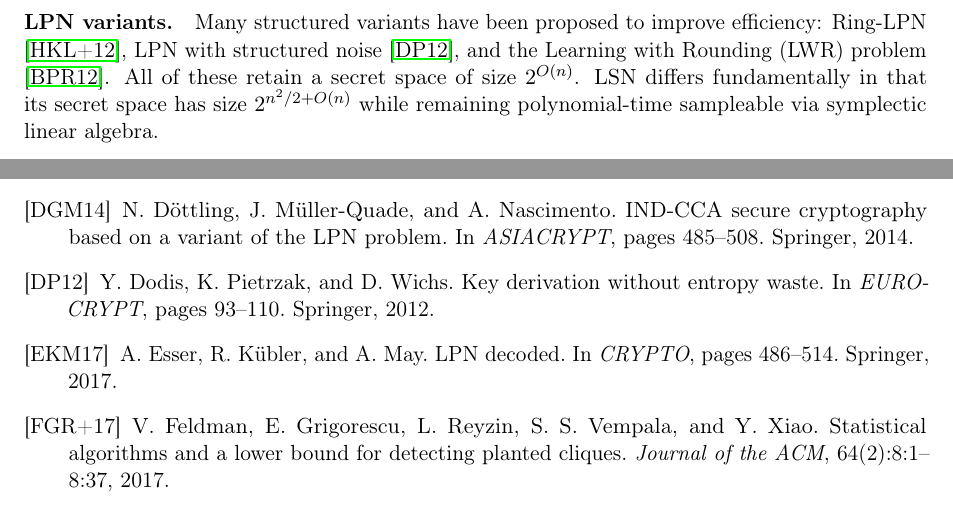
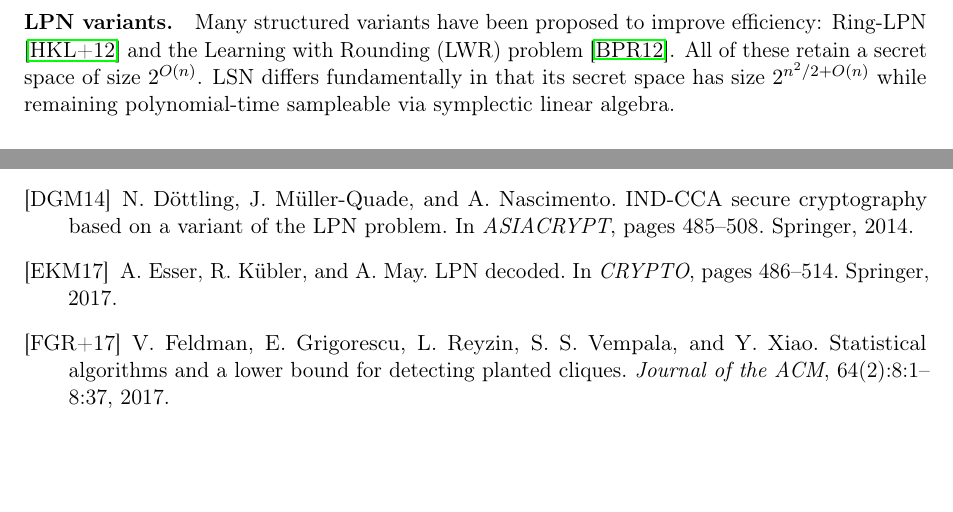
Before and after one commit to Gattochoo/lsn-pq, a LaTeX paper (paper/lsn-core.tex): two parts of pages 5 and 30 of 31, joined at a grey line, cut so that both start at the same text, the shorter picture padded with empty space. Compiled offline with pdfLaTeX.

Commit message:
fix(claude): remove mismatched [DP12]; full citation-context audit of all 32 refs — every remaining citation is correctly attributed and contextually relevant
Per the author's instruction (fix if wrong, drop if meaningless), removed the
"LPN with structured noise [DP12]" related-work item and its bibentry. The attached paper
("Dodis-Pietrzak-Wichs, Key derivation without entropy waste," really EUROCRYPT 2014) is a
real paper but is about key derivation, not LPN structured noise, and key derivation has no
role in this hardness paper; the intended structured-noise reference could not be
identified. The sentence now reads "Ring-LPN [HKL+12] and the Learning with Rounding (LWR)
problem [BPR12]," which is coherent.

Also performed a full citation-CONTEXT audit (not just existence): extracted the surrounding
text of every \cite and checked that each reference actually supports the claim it is
attached to. Result: all 32 remaining references are correctly attributed and contextually
relevant. In particular the two earlier fixes are now context-correct -- [FGR+17] (planted
cliques / SDA framework) is exactly the source for "statistical dimension with average
correlation" and Theorem feldman, and [GL22] (Gollakota-Liang, learning stabilizer states
with noise) is exactly the "closely related learning problem" it is cited for.

One note for the author (kept, not changed): [Mac71] Macdonald, "Symmetric Functions and
Hall Polynomials" (year corrected to 1979) is cited for the Lagrangian-count proposition
prod(2^i+1); this is a standard q-product identity and Macdonald is a plausible reference,
but if you want the cleanest attribution, the count of maximal isotropic subspaces is also
found in finite-classical-group references -- optional.

Clean build 31pp; zero undefined refs, zero cited-but-missing, zero uncited; 32 references.

No closure; no break; no security claim. OPEN=LSN.

Co-Authored-By: Claude Opus 4.8 <noreply@anthropic.com>

```diff
--- a/paper/lsn-core.tex
+++ b/paper/lsn-core.tex
@@ -189,7 +189,7 @@ We write $D_L$ for the LSN distribution with secret $L$ and noise rate $p$, and
 LPN was introduced by Blum, Furst, Kearns, and Lipton \cite{BFKL94} as a foundation for cryptographic primitives. The dominant classical attack is BKW \cite{BKW03}, later optimized with fast Walsh--Hadamard transforms \cite{LF06}, covering codes \cite{GJL14}, and hybrid information-set-decoding techniques \cite{EKM17}. Lyubashevsky \cite{Lyu05} gave a polynomial-sample variant, and a comprehensive unified attack framework was developed by Esser, K{\"u}bler, and May \cite{EKM17}. Quantum speed-ups are limited to Grover \cite{Gro96} and quantum BKW \cite{Kir11}; no published exponential improvement is known.
 
 \paragraph{LPN variants.}
-Many structured variants have been proposed to improve efficiency: Ring-LPN \cite{HKL+12}, LPN with structured noise \cite{DP12}, and the Learning with Rounding (LWR) problem \cite{BPR12}. All of these retain a secret space of size $2^{O(n)}$. LSN differs fundamentally in that its secret space has size $2^{n^2/2 + O(n)}$ while remaining polynomial-time sampleable via symplectic linear algebra.
+Many structured variants have been proposed to improve efficiency: Ring-LPN \cite{HKL+12} and the Learning with Rounding (LWR) problem \cite{BPR12}. All of these retain a secret space of size $2^{O(n)}$. LSN differs fundamentally in that its secret space has size $2^{n^2/2 + O(n)}$ while remaining polynomial-time sampleable via symplectic linear algebra.
 
 \paragraph{Symplectic and quantum coding.}
 Stabilizer codes, the quantum analogue of classical linear codes, are naturally described by Lagrangian subspaces of $\F_2^{2n}$ \cite{Got97,CRSS98,NC00}. Quantum state tomography of stabilizer states under depolarizing noise is a closely related learning problem \cite{GL22}. The recent independent work of Khesin \etal\ \cite{KLP+25} proved that constant-rate LPN reduces to \emph{their} stabilizer-decoding LSN even for $k=1$ (the relation to our membership formulation is an open positioning item; \Cref{subsec:two-forms}), while Lu \etal\ \cite{LPQR26} proved that linear reductions cannot reduce sympLPN to LPN in the constant-rate sample regime $m=\Theta(n)$; for $m=\omega(n)$ their bound shows error weight $>1/2-\delta$, which they note is not sufficient to fully rule out decodability (though they expect the barrier to extend to all $m=\operatorname{poly}(n)$).
@@ -1293,11 +1293,6 @@ N.~D\"ottling, J.~M\"uller-Quade, and A.~Nascimento.
 IND-CCA secure cryptography based on a variant of the LPN problem.
 In \emph{ASIACRYPT}, pages 485--508. Springer, 2014.
 
-\bibitem[DP12]{DP12}
-Y.~Dodis, K.~Pietrzak, and D.~Wichs.
-Key derivation without entropy waste.
-In \emph{EUROCRYPT}, pages 93--110. Springer, 2012.
-
 \bibitem[EKM17]{EKM17}
 A.~Esser, R.~K\"ubler, and A.~May.
 LPN decoded.
```
Also changed, not shown: paper/lsn-core.pdf.
